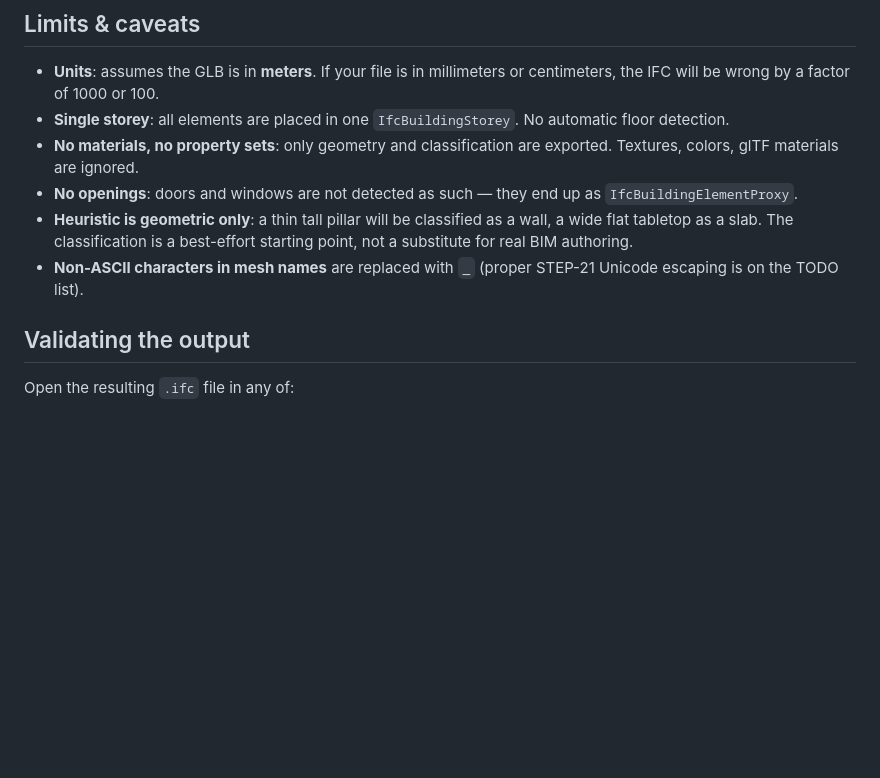
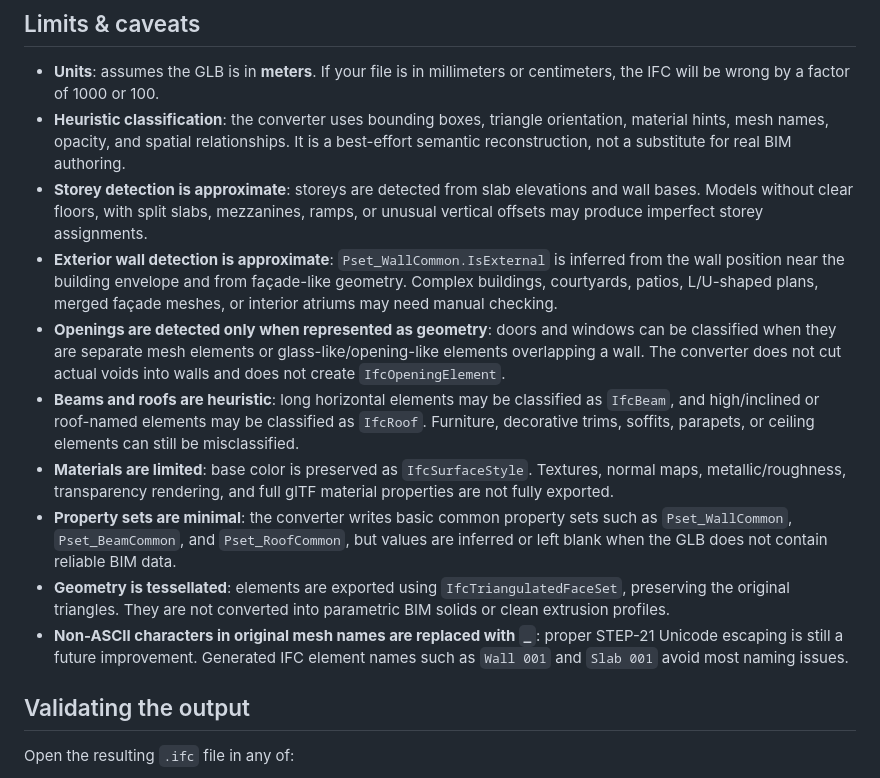
Before and after one commit to GabBimdata/glb2ifc, a Markdown page: README.md, the part around the change. GitHub-like rendering; blank space fills up the shorter version.

```diff
--- a/README.md
+++ b/README.md
@@ -81,11 +81,15 @@ The IFC writer is a hand-rolled STEP-21 generator (no `web-ifc` or `IfcOpenShell
 ## Limits & caveats
 
 - **Units**: assumes the GLB is in **meters**. If your file is in millimeters or centimeters, the IFC will be wrong by a factor of 1000 or 100.
-- **Single storey**: all elements are placed in one `IfcBuildingStorey`. No automatic floor detection.
-- **No materials, no property sets**: only geometry and classification are exported. Textures, colors, glTF materials are ignored.
-- **No openings**: doors and windows are not detected as such — they end up as `IfcBuildingElementProxy`.
-- **Heuristic is geometric only**: a thin tall pillar will be classified as a wall, a wide flat tabletop as a slab. The classification is a best-effort starting point, not a substitute for real BIM authoring.
-- **Non-ASCII characters in mesh names** are replaced with `_` (proper STEP-21 Unicode escaping is on the TODO list).
+- **Heuristic classification**: the converter uses bounding boxes, triangle orientation, material hints, mesh names, opacity, and spatial relationships. It is a best-effort semantic reconstruction, not a substitute for real BIM authoring.
+- **Storey detection is approximate**: storeys are detected from slab elevations and wall bases. Models without clear floors, with split slabs, mezzanines, ramps, or unusual vertical offsets may produce imperfect storey assignments.
+- **Exterior wall detection is approximate**: `Pset_WallCommon.IsExternal` is inferred from the wall position near the building envelope and from façade-like geometry. Complex buildings, courtyards, patios, L/U-shaped plans, merged façade meshes, or interior atriums may need manual checking.
+- **Openings are detected only when represented as geometry**: doors and windows can be classified when they are separate mesh elements or glass-like/opening-like elements overlapping a wall. The converter does not cut actual voids into walls and does not create `IfcOpeningElement`.
+- **Beams and roofs are heuristic**: long horizontal elements may be classified as `IfcBeam`, and high/inclined or roof-named elements may be classified as `IfcRoof`. Furniture, decorative trims, soffits, parapets, or ceiling elements can still be misclassified.
+- **Materials are limited**: base color is preserved as `IfcSurfaceStyle`. Textures, normal maps, metallic/roughness, transparency rendering, and full glTF material properties are not fully exported.
+- **Property sets are minimal**: the converter writes basic common property sets such as `Pset_WallCommon`, `Pset_BeamCommon`, and `Pset_RoofCommon`, but values are inferred or left blank when the GLB does not contain reliable BIM data.
+- **Geometry is tessellated**: elements are exported using `IfcTriangulatedFaceSet`, preserving the original triangles. They are not converted into parametric BIM solids or clean extrusion profiles.
+- **Non-ASCII characters in original mesh names are replaced with `_`**: proper STEP-21 Unicode escaping is still a future improvement. Generated IFC element names such as `Wall 001` and `Slab 001` avoid most naming issues.
 
 ## Validating the output
 
```
